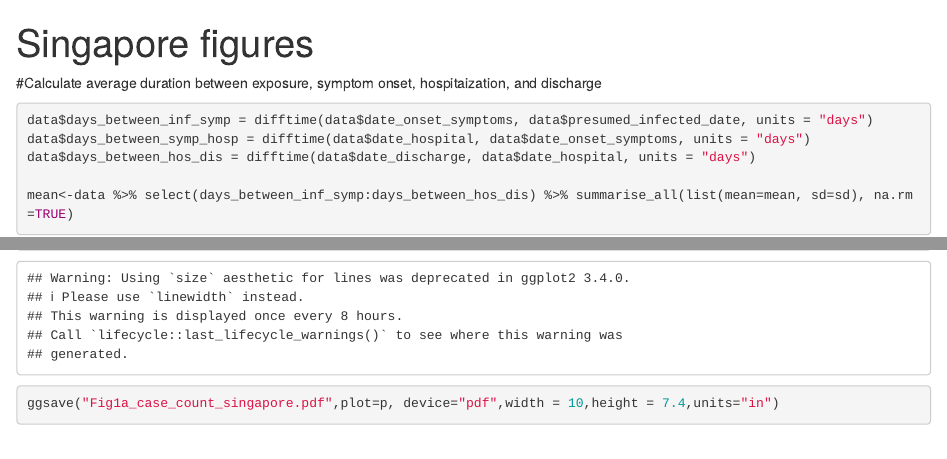
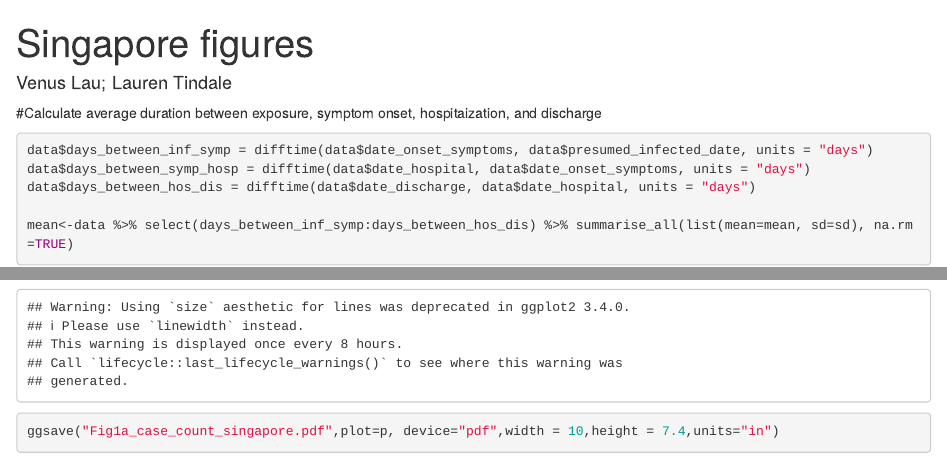
Before and after one commit to carolinecolijn/ClustersCOVID19, an R Markdown document (Fig1a_case_count_singapore.Rmd): the page in a window 1100 px wide, from its top, and a second part further down, joined at a grey line. Rendered offline with R 4.5, knitr and Pandoc, with nearby package versions; drawn as R Markdown's standard HTML page in place of the format the file asks for.

Commit message:
add code authors

```diff
--- a/Fig1a_case_count_singapore.Rmd
+++ b/Fig1a_case_count_singapore.Rmd
@@ -1,5 +1,6 @@
 ---
 title: "Singapore figures"
+author: "Venus Lau; Lauren Tindale"
 output: html_documenton
 ---
 
```
